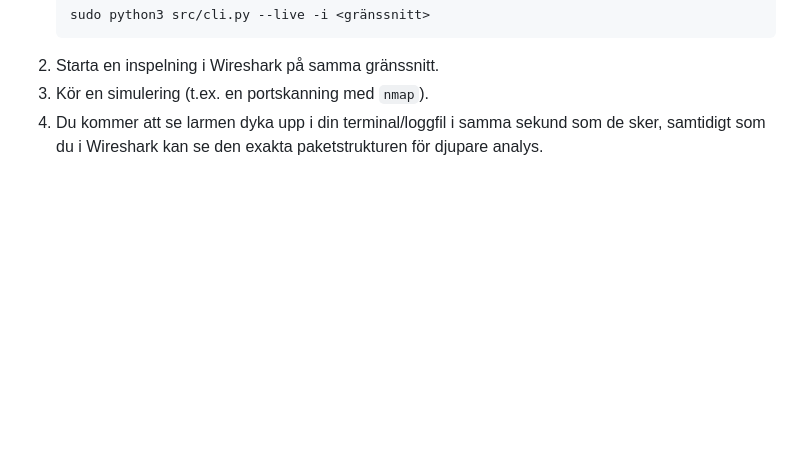
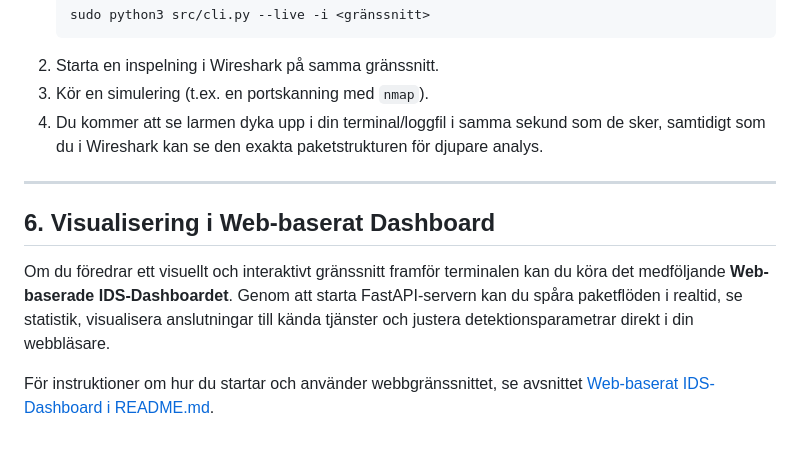
Before and after one commit to Farhad030619/PCAP-Parser-Intrusion-Detection, a Markdown page: WIRESHARK_GUIDE.md, the part around the change. Drawn GitHub-style; blank space fills up the shorter version.

```diff
--- a/WIRESHARK_GUIDE.md
+++ b/WIRESHARK_GUIDE.md
@@ -100,3 +100,11 @@ Om du vill jämföra detektionsresultaten kan du köra en live-analys med IDS-ve
 2. Starta en inspelning i Wireshark på samma gränssnitt.
 3. Kör en simulering (t.ex. en portskanning med `nmap`).
 4. Du kommer att se larmen dyka upp i din terminal/loggfil i samma sekund som de sker, samtidigt som du i Wireshark kan se den exakta paketstrukturen för djupare analys.
+
+---
+
+## 6. Visualisering i Web-baserat Dashboard
+
+Om du föredrar ett visuellt och interaktivt gränssnitt framför terminalen kan du köra det medföljande **Web-baserade IDS-Dashboardet**. Genom att starta FastAPI-servern kan du spåra paketflöden i realtid, se statistik, visualisera anslutningar till kända tjänster och justera detektionsparametrar direkt i din webbläsare.
+
+För instruktioner om hur du startar och använder webbgränssnittet, se avsnittet [Web-baserat IDS-Dashboard i README.md](README.md#web-baserat-ids-dashboard).
```
Also changed, not shown: README.md (+37 -0 lines).
